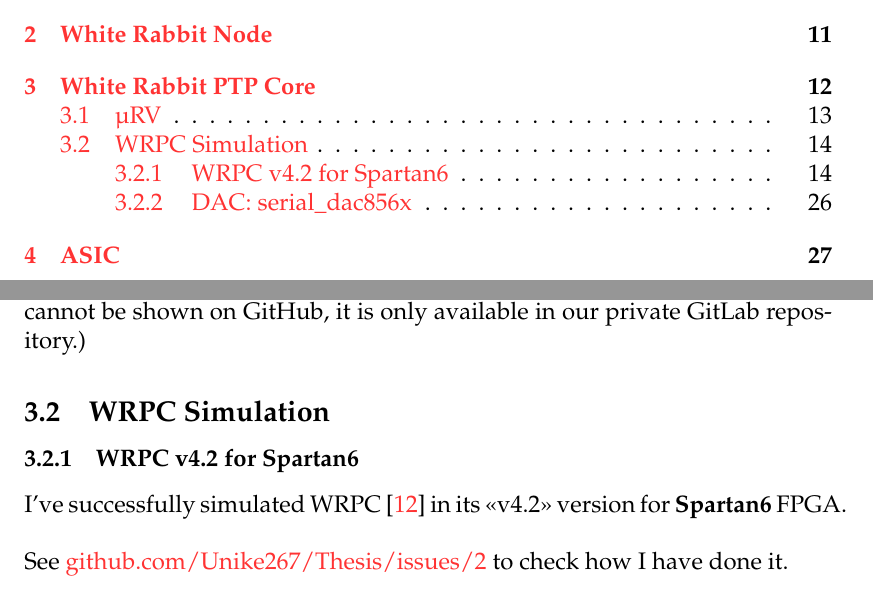
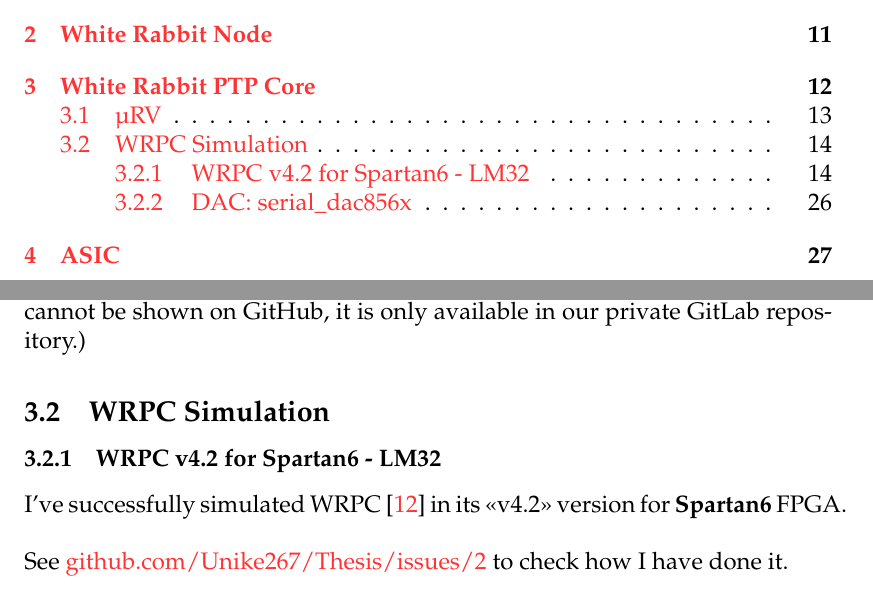
Before and after one commit to Unike267/Thesis, a LaTeX document (initial_research/main.tex, which reads initial_research/sections/wrpc.tex): two parts of pages 2 and 16 of 33, joined at a grey line, cut so that both start at the same text. Compiled offline with pdfLaTeX.

Commit message:
Indicate the simulation softcore

```diff
--- a/initial_research/sections/wrpc.tex
+++ b/initial_research/sections/wrpc.tex
@@ -74,7 +74,7 @@
 
 \subsection{WRPC Simulation}
 
-\subsubsection{WRPC v4.2 for Spartan6}
+\subsubsection{WRPC v4.2 for Spartan6 - LM32}
 \label{list-wrpc}
 
 I've successfully simulated WRPC \cite{WRPC:ohwr} in its \say{v4.2} version for \textbf{Spartan6} FPGA.
```
